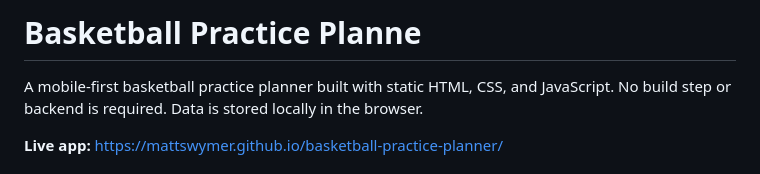
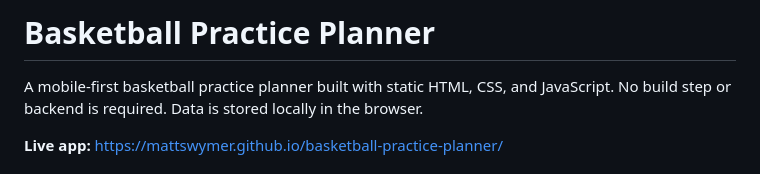
Before and after one commit to mattswymer/basketball-practice-planner, a Markdown page: README.md, the part around the change. Rendered like a GitHub page.

Commit message:
Fix typo in README title

```diff
--- a/README.md
+++ b/README.md
@@ -1,4 +1,4 @@
-# Basketball Practice Planne
+# Basketball Practice Planner
 
 A mobile-first basketball practice planner built with static HTML, CSS, and JavaScript. No build step or backend is required. Data is stored locally in the browser.
 
```
